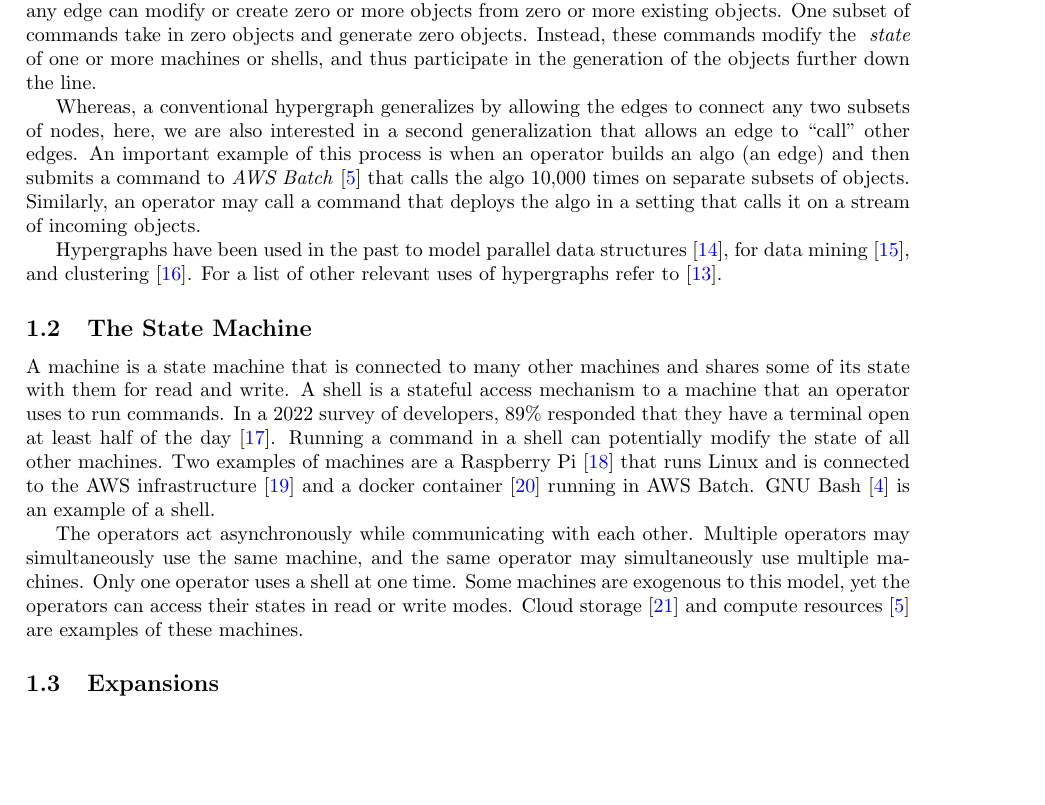
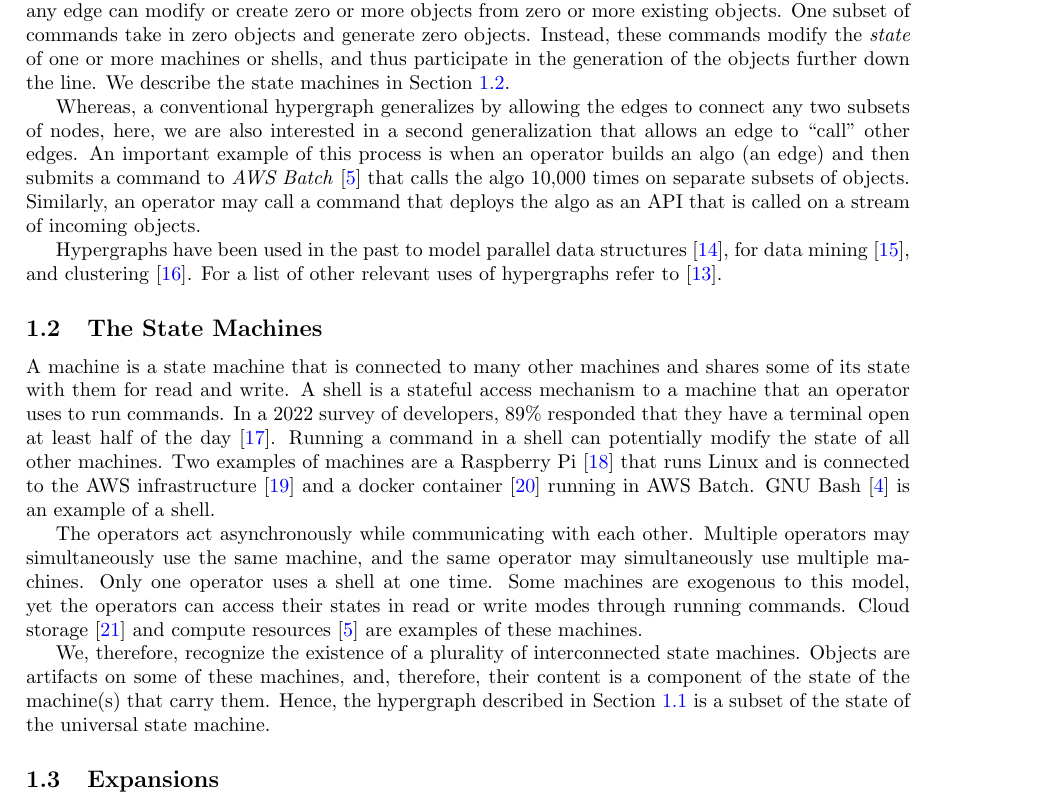
Before and after one commit to kamangir/giza, a LaTeX paper (tex/giza.tex, which reads tex/access/hypergraph.tex, tex/access/state_machine.tex): part of page 2 of 8, cut so that both start at the same text, the shorter picture padded with empty space. Compiled offline with pdfLaTeX; a LaTeX package or settings file that is missing is left out.

Commit message:
++ - kamangir/bolt#746

```diff
--- a/tex/access/hypergraph.tex
+++ b/tex/access/hypergraph.tex
@@ -4,8 +4,8 @@ A group of \emph{operators} maintain a growing space of \emph{commands} in a set
 
 The objective of every operator is to increase the quality and quantity of the objects they generate. Therefore, the operators are interested in mechanisms that enable them to build the commands in ways that allow them to generate large quantities of objects that adhere to requirements that are known in the future from objects that may not exist yet. This is particularly important because commands run other commands and some objects are intermediaries in generating other objects.
 
-As such, we model an AI system as an infinite \emph{hypergraph}~\cite{Hypergraph13} where the nodes are the objects and the edges are the commands. We note that this is a Hypergraph, and not a regular graph, because any edge can modify or create zero or more objects from zero or more existing objects. One subset of commands take in zero objects and generate zero objects. Instead, these commands modify the ~\emph{state} of one or more machines or shells, and thus participate in the generation of the objects further down the line.
+As such, we model an AI system as an infinite \emph{hypergraph}~\cite{Hypergraph13} where the nodes are the objects and the edges are the commands. We note that this is a Hypergraph, and not a regular graph, because any edge can modify or create zero or more objects from zero or more existing objects. One subset of commands take in zero objects and generate zero objects. Instead, these commands modify the~\emph{state} of one or more machines or shells, and thus participate in the generation of the objects further down the line. We describe the state machines in Section~\ref{state_machine}.
 
-Whereas, a conventional hypergraph generalizes by allowing the edges to connect any two subsets of nodes, here, we are also interested in a second generalization that allows an edge to ``call'' other edges. An important example of this process is when an operator builds an algo (an edge) and then submits a command to \emph{AWS Batch}~\cite{aws_batch} that calls the algo 10,000 times on separate subsets of objects. Similarly, an operator may call a command that deploys the algo in a setting that calls it on a stream of incoming objects.
+Whereas, a conventional hypergraph generalizes by allowing the edges to connect any two subsets of nodes, here, we are also interested in a second generalization that allows an edge to ``call'' other edges. An important example of this process is when an operator builds an algo (an edge) and then submits a command to \emph{AWS Batch}~\cite{aws_batch} that calls the algo 10,000 times on separate subsets of objects. Similarly, an operator may call a command that deploys the algo as an API that is called on a stream of incoming objects.
 
 Hypergraphs have been used in the past to model parallel data structures~\cite{HK00}, for data mining~\cite{HBC07}, and clustering~\cite{BP09}. For a list of other relevant uses of hypergraphs refer to~\cite{Hypergraph13}.
--- a/tex/access/state_machine.tex
+++ b/tex/access/state_machine.tex
@@ -1,5 +1,7 @@
-\subsection{The State Machine}
+\subsection{The State Machines}\label{state_machine}
 
 A machine is a state machine that is connected to many other machines and shares some of its state with them for read and write. A shell is a stateful access mechanism to a machine that an operator uses to run commands. In a 2022 survey of developers, 89\% responded that they have a terminal open at least half of the day~\cite{textualize_founded}. Running a command in a shell can potentially modify the state of all other machines. Two examples of machines are a Raspberry Pi~\cite{rpi} that runs Linux and is connected to the AWS infrastructure~\cite{aws} and a docker container~\cite{docker} running in AWS Batch. GNU Bash~\cite{gnu_bash} is an example of a shell.
 
-The operators act asynchronously while communicating with each other. Multiple operators may simultaneously use the same machine, and the same operator may simultaneously use multiple machines. Only one operator uses a shell at one time. Some machines are exogenous to this model, yet the operators can access their states in read or write modes. Cloud storage~\cite{aws_s3} and compute resources~\cite{aws_batch} are examples of these machines.
+The operators act asynchronously while communicating with each other. Multiple operators may simultaneously use the same machine, and the same operator may simultaneously use multiple machines. Only one operator uses a shell at one time. Some machines are exogenous to this model, yet the operators can access their states in read or write modes through running commands. Cloud storage~\cite{aws_s3} and compute resources~\cite{aws_batch} are examples of these machines.
+
+We, therefore, recognize the existence of a plurality of interconnected state machines. Objects are artifacts on some of these machines, and, therefore, their content is a component of the state of the machine(s) that carry them. Hence, the hypergraph described in Section~\ref{hypergraph} is a subset of the state of the universal state machine.
```
Also changed, not shown: tex/access/hypergraph.tex (2 more changed lines), 1 other file.
